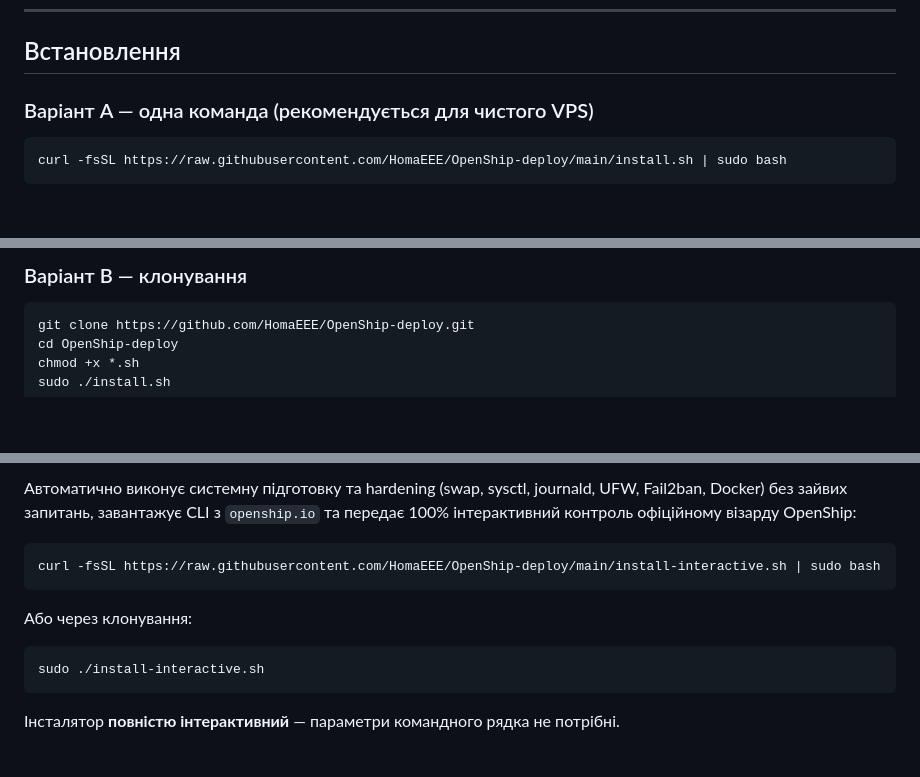
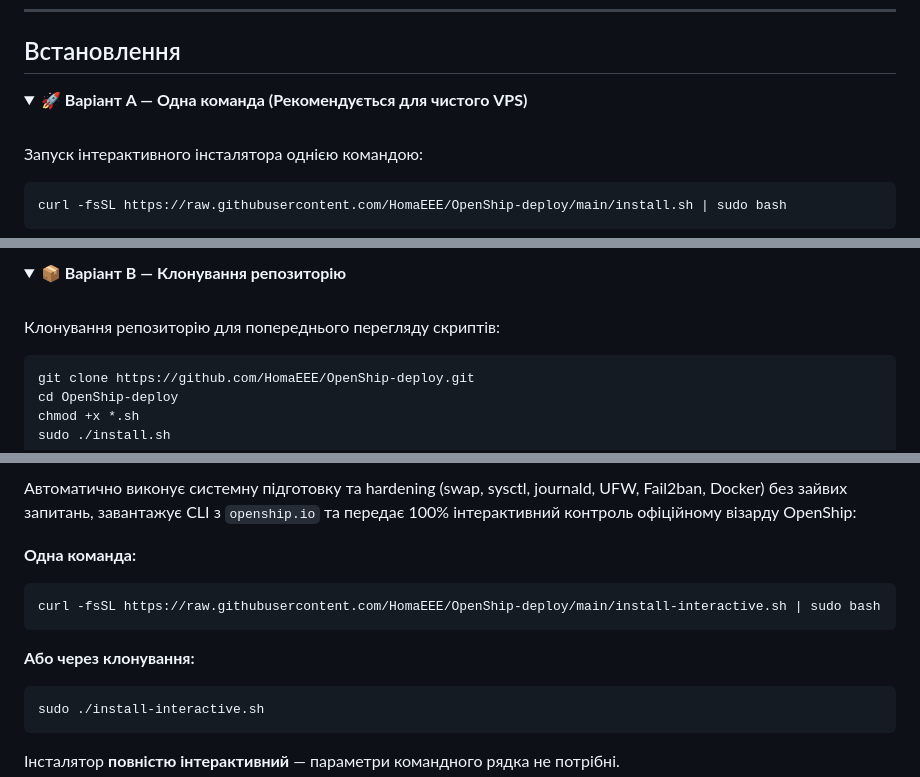
Before and after one commit to HomaEEE/OpenShip-deploy, a Markdown page: docs/README.ua.md, 3 parts joined by grey strips. GitHub-like rendering; folded sections open; blank space fills up the shorter version.

````diff
--- a/docs/README.ua.md
+++ b/docs/README.ua.md
@@ -59,7 +60,11 @@
 
 ## Встановлення
 
-### Варіант A — одна команда (рекомендується для чистого VPS)
+<details open>
+<summary><b>🚀 Варіант A — Одна команда (Рекомендується для чистого VPS)</b></summary>
+<br>
+
+Запуск інтерактивного інсталятора однією командою:
 
 ```bash
 curl -fsSL https://raw.githubusercontent.com/HomaEEE/OpenShip-deploy/main/install.sh | sudo bash
@@ -67,5 +73,9 @@ curl -fsSL https://raw.githubusercontent.com/HomaEEE/OpenShip-deploy/main/instal
 
-### Варіант B — клонування
+<details>
+<summary><b>📦 Варіант B — Клонування репозиторію</b></summary>
+<br>
+
+Клонування репозиторію для попереднього перегляду скриптів:
 
 ```bash
 git clone https://github.com/HomaEEE/OpenShip-deploy.git
@@ -78,11 +91,12 @@ sudo ./install.sh
 
 Автоматично виконує системну підготовку та hardening (swap, sysctl, journald, UFW, Fail2ban, Docker) без зайвих запитань, завантажує CLI з `openship.io` та передає 100% інтерактивний контроль офіційному візарду OpenShip:
 
+**Одна команда:**
 ```bash
 curl -fsSL https://raw.githubusercontent.com/HomaEEE/OpenShip-deploy/main/install-interactive.sh | sudo bash
 ```
 
-Або через клонування:
+**Або через клонування:**
 ```bash
 sudo ./install-interactive.sh
 ```
````
Also changed, not shown: other parts of docs/README.ua.md (+8 -2 lines), README.md (+20 -5 lines), docs/README.ru.md (+20 -5 lines).
